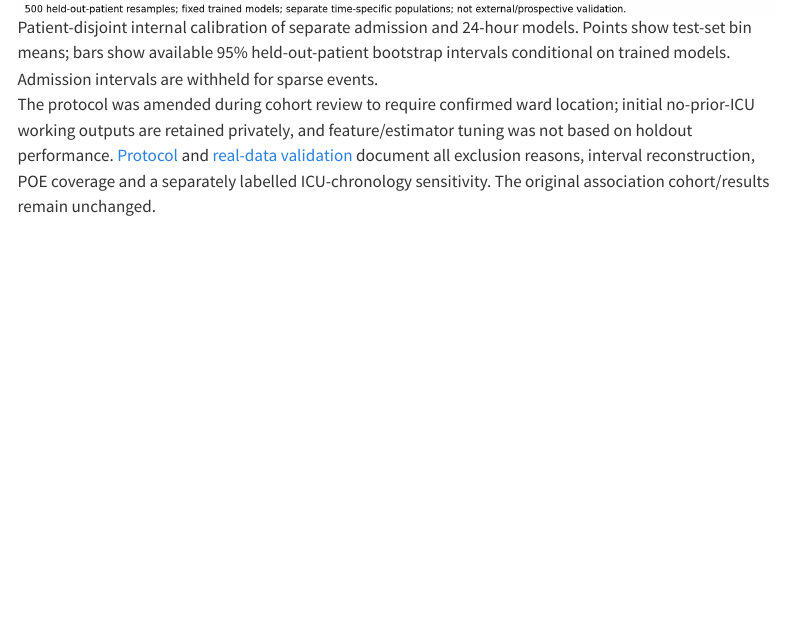
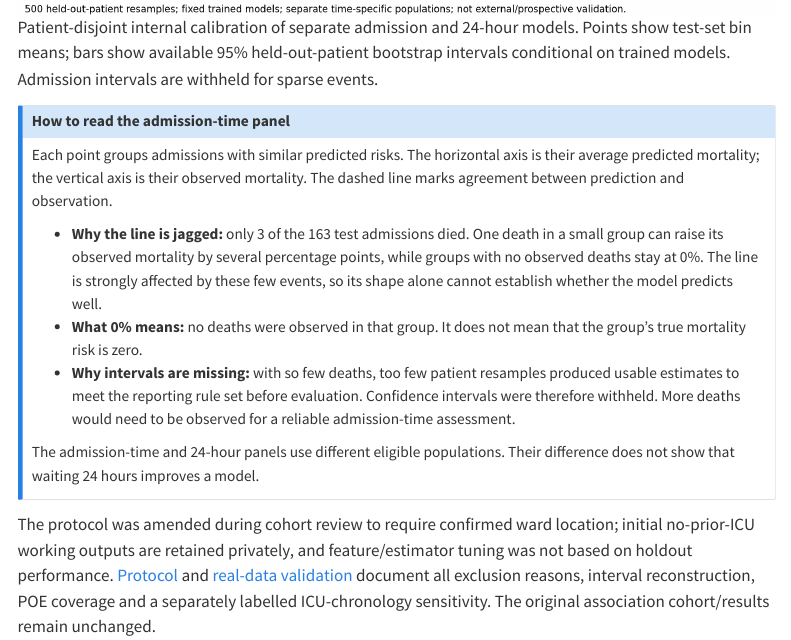
Before and after one commit to makotoy56/mimic-iv-nonicu-medication, a Quarto document (reports/nonicu_raas_mortality_report.qmd): the page in a window 1100 px wide, from 11120 px down. Rendered offline with R 4.5, knitr and Pandoc in place of Quarto, with nearby package versions; menus at the side of the page are left out.

Commit message:
Explain sparse admission-time calibration in plain language

```diff
--- a/reports/nonicu_raas_mortality_report.qmd
+++ b/reports/nonicu_raas_mortality_report.qmd
@@ -208,6 +208,18 @@ Calibration intercept/slope are diagnostic holdout fits (ideal 0/1), not applied
 
 ![Patient-disjoint internal calibration of separate admission and 24-hour models. Points show test-set bin means; bars show available 95% held-out-patient bootstrap intervals conditional on trained models. Admission intervals are withheld for sparse events.](../assets/prediction_time_calibration.png){fig-alt="Calibration of admission and 24-hour ward-confirmed prediction models" width="100%"}
 
+::: {.callout-note title="How to read the admission-time panel"}
+
+Each point groups admissions with similar predicted risks. The horizontal axis is their average predicted mortality; the vertical axis is their observed mortality. The dashed line marks agreement between prediction and observation.
+
+- **Why the line is jagged:** only 3 of the 163 test admissions died. One death in a small group can raise its observed mortality by several percentage points, while groups with no observed deaths stay at 0%. The line is strongly affected by these few events, so its shape alone cannot establish whether the model predicts well.
+- **What 0% means:** no deaths were observed in that group. It does not mean that the group's true mortality risk is zero.
+- **Why intervals are missing:** with so few deaths, too few patient resamples produced usable estimates to meet the reporting rule set before evaluation. Confidence intervals were therefore withheld. More deaths would need to be observed for a reliable admission-time assessment.
+
+The admission-time and 24-hour panels use different eligible populations. Their difference does not show that waiting 24 hours improves a model.
+
+:::
+
 The protocol was amended during cohort review to require confirmed ward location; initial no-prior-ICU working outputs are retained privately, and feature/estimator tuning was not based on holdout performance. [Protocol](https://github.com/makotoy56/mimic-iv-nonicu-medication/blob/main/docs/PREDICTION_TIME_PROTOCOL.md) and [real-data validation](https://github.com/makotoy56/mimic-iv-nonicu-medication/blob/main/docs/PREDICTION_TIME_VALIDATION.md) document all exclusion reasons, interval reconstruction, POE coverage and a separately labelled ICU-chronology sensitivity. The original association cohort/results remain unchanged.
 
 ## Absolute Risk Interpretation
```
Also changed, not shown: README.md, docs/04c_prediction_time_evaluation_SHORT.md, docs/PREDICTION_TIME_VALIDATION.md, 1 other file.
